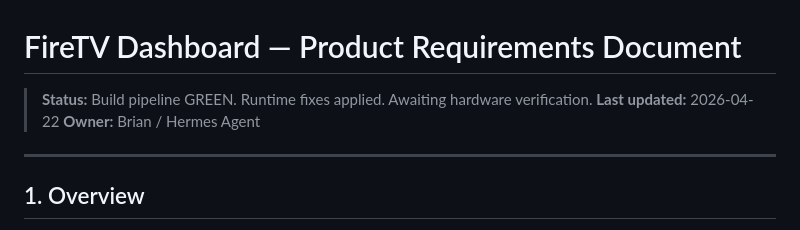
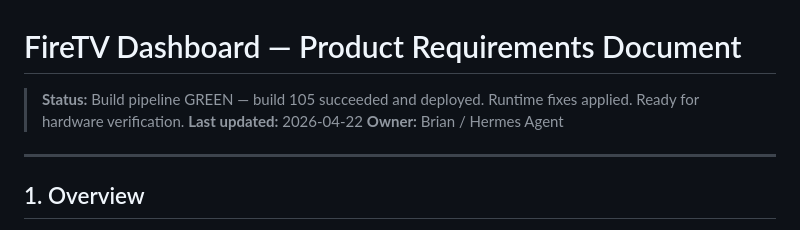
Before and after one commit to robotnursenyc/firetv-dashboard, a Markdown page: PRD.md, the part around the change. GitHub-like rendering.

Commit message:
PRD: update status to build 105 GREEN

```diff
--- a/PRD.md
+++ b/PRD.md
@@ -1,6 +1,6 @@
 # FireTV Dashboard — Product Requirements Document
 
-> **Status:** Build pipeline GREEN. Runtime fixes applied. Awaiting hardware verification.
+> **Status:** Build pipeline GREEN — build 105 succeeded and deployed. Runtime fixes applied. Ready for hardware verification.
 > **Last updated:** 2026-04-22
 > **Owner:** Brian / Hermes Agent
 
```
